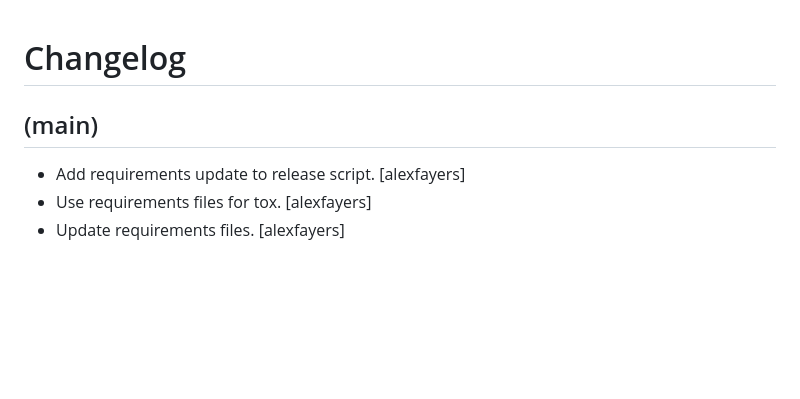
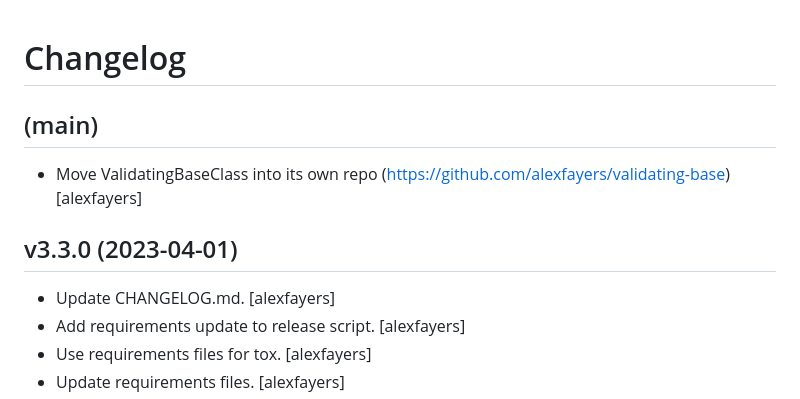
Before and after one commit to alexfayers/new_python_project, a Markdown page: CHANGELOG.md, the part around the change. GitHub-like rendering; blank space fills up the shorter version.

```diff
--- a/CHANGELOG.md
+++ b/CHANGELOG.md
@@ -4,6 +4,13 @@ Changelog
 
 (main)
 ------
+- Move ValidatingBaseClass into its own repo
+  (https://github.com/alexfayers/validating-base) [alexfayers]
+
+
+v3.3.0 (2023-04-01)
+-------------------
+- Update CHANGELOG.md. [alexfayers]
 - Add requirements update to release script. [alexfayers]
 - Use requirements files for tox. [alexfayers]
 - Update requirements files. [alexfayers]
```
